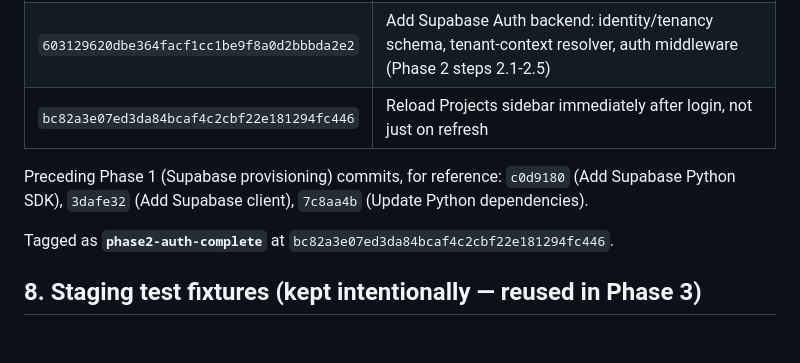
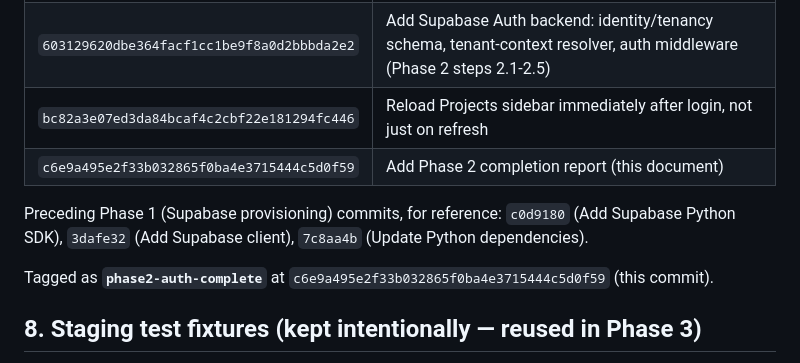
Before and after one commit to 90097aryan-ui/PharmaGPT, a Markdown page: PHASE2_COMPLETION.md, the part around the change. Rendered like a GitHub page; blank space fills up the shorter version.

Commit message:
Fix commit-hash table in PHASE2_COMPLETION.md to include its own commit
The tag target is the commit that includes this report, not the one
before it.

Co-Authored-By: Claude Sonnet 5 <noreply@anthropic.com>

```diff
--- a/PHASE2_COMPLETION.md
+++ b/PHASE2_COMPLETION.md
@@ -132,11 +132,12 @@ database rollback, in this order:
 | `ec249d17fa1cb67863f9d767e2b0479d9ec8227d` | Add Supabase login UI and session management (Phase 2 step 2.6) |
 | `603129620dbe364facf1cc1be9f8a0d2bbbda2e2` | Add Supabase Auth backend: identity/tenancy schema, tenant-context resolver, auth middleware (Phase 2 steps 2.1-2.5) |
 | `bc82a3e07ed3da84bcaf4c2cbf22e181294fc446` | Reload Projects sidebar immediately after login, not just on refresh |
+| `c6e9a495e2f33b032865f0ba4e3715444c5d0f59` | Add Phase 2 completion report (this document) |
 
 Preceding Phase 1 (Supabase provisioning) commits, for reference: `c0d9180` (Add Supabase Python SDK),
 `3dafe32` (Add Supabase client), `7c8aa4b` (Update Python dependencies).
 
-Tagged as **`phase2-auth-complete`** at `bc82a3e07ed3da84bcaf4c2cbf22e181294fc446`.
+Tagged as **`phase2-auth-complete`** at `c6e9a495e2f33b032865f0ba4e3715444c5d0f59` (this commit).
 
 ## 8. Staging test fixtures (kept intentionally — reused in Phase 3)
 
```
